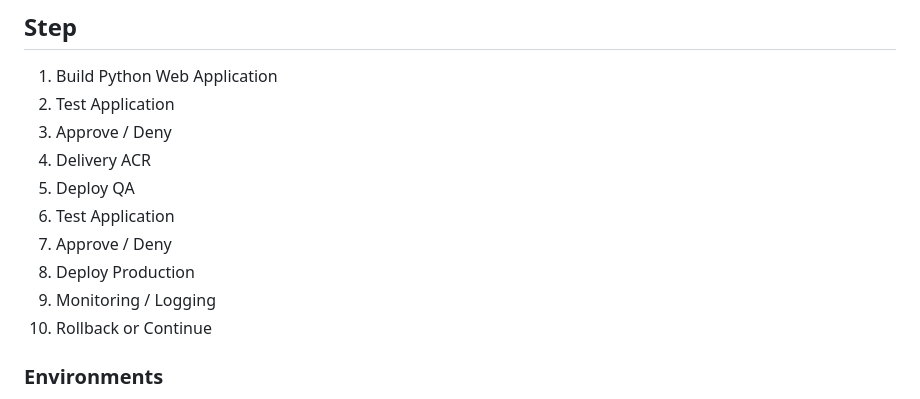
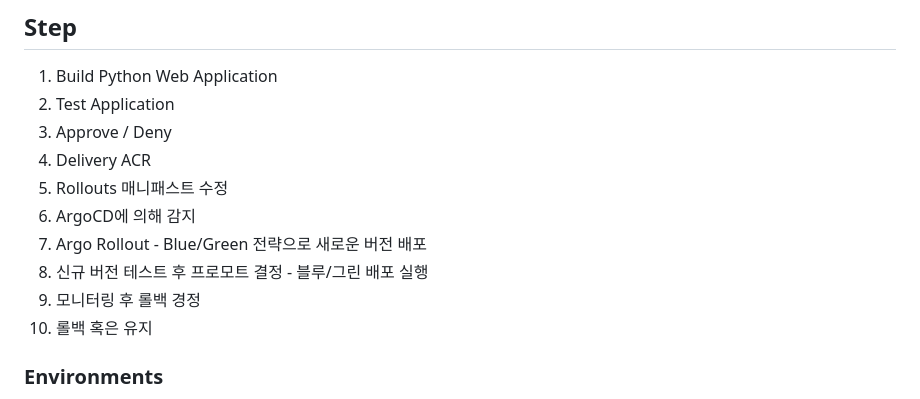
Before and after one commit to hyukjuns/fastapi-restapi-server, a Markdown page: README.md, the part around the change. GitHub-like rendering.

```diff
--- a/README.md
+++ b/README.md
@@ -9,12 +9,12 @@
 2. Test Application
 3. Approve / Deny
 4. Delivery ACR
-5. Deploy QA
-6. Test Application
-7. Approve / Deny
-8. Deploy Production
-9. Monitoring / Logging
-10. Rollback or Continue
+5. Rollouts 매니패스트 수정
+6. ArgoCD에 의해 감지
+7. Argo Rollout - Blue/Green 전략으로 새로운 버전 배포
+8. 신규 버전 테스트 후 프로모트 결정 - 블루/그린 배포 실행
+8. 모니터링 후 롤백 경정
+9. 롤백 혹은 유지
 
 ### Environments
 - Azure
```
